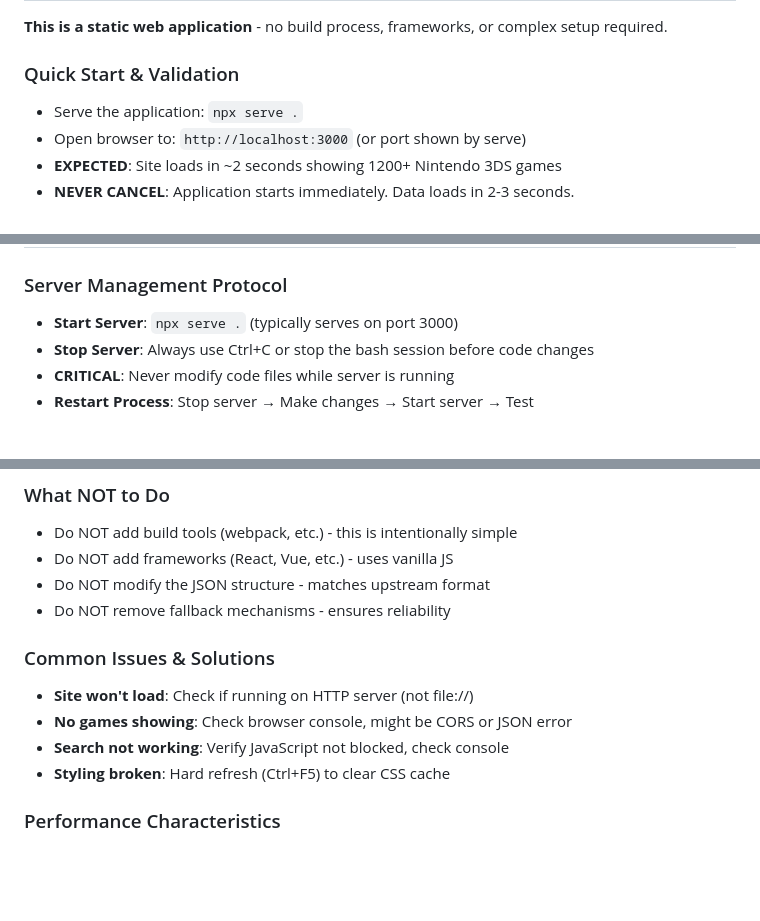
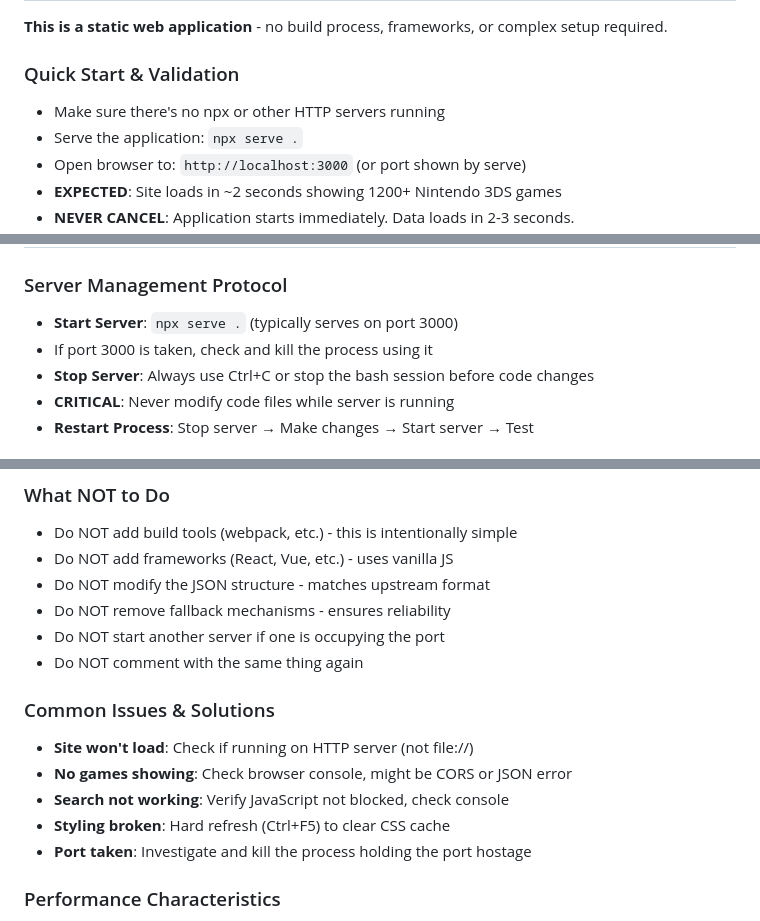
Before and after one commit to NikNikovsky/azahar_compatibility_site, a Markdown page: .github/copilot-instructions.md, 3 parts joined by grey strips. Rendered like a GitHub page; blank space fills up the shorter version.

Commit message:
lower chances of duplicate servers.

```diff
--- a/.github/copilot-instructions.md
+++ b/.github/copilot-instructions.md
@@ -7,6 +7,7 @@ Always reference these instructions first and fallback to search or bash command
 **This is a static web application** - no build process, frameworks, or complex setup required.
 
 ### Quick Start & Validation
+- Make sure there's no npx or other HTTP servers running
 - Serve the application: `npx serve .`
 - Open browser to: `http://localhost:3000` (or port shown by serve)
 - **EXPECTED**: Site loads in ~2 seconds showing 1200+ Nintendo 3DS games
@@ -35,6 +36,7 @@ Always test these scenarios after making changes:
 
 ### Server Management Protocol
 - **Start Server**: `npx serve .` (typically serves on port 3000)
+- If port 3000 is taken, check and kill the process using it
 - **Stop Server**: Always use Ctrl+C or stop the bash session before code changes
 - **CRITICAL**: Never modify code files while server is running
 - **Restart Process**: Stop server → Make changes → Start server → Test
@@ -102,12 +104,15 @@ Always test these scenarios after making changes:
 - Do NOT add frameworks (React, Vue, etc.) - uses vanilla JS
 - Do NOT modify the JSON structure - matches upstream format
 - Do NOT remove fallback mechanisms - ensures reliability
+- Do NOT start another server if one is occupying the port
+- Do NOT comment with the same thing again
 
 ### Common Issues & Solutions
 - **Site won't load**: Check if running on HTTP server (not file://)
 - **No games showing**: Check browser console, might be CORS or JSON error
 - **Search not working**: Verify JavaScript not blocked, check console
 - **Styling broken**: Hard refresh (Ctrl+F5) to clear CSS cache
+- **Port taken**: Investigate and kill the process holding the port hostage
 
 ### Performance Characteristics
 - **File sizes**: HTML(4KB), CSS(4KB), JS(8KB), JSON(204KB)
```
